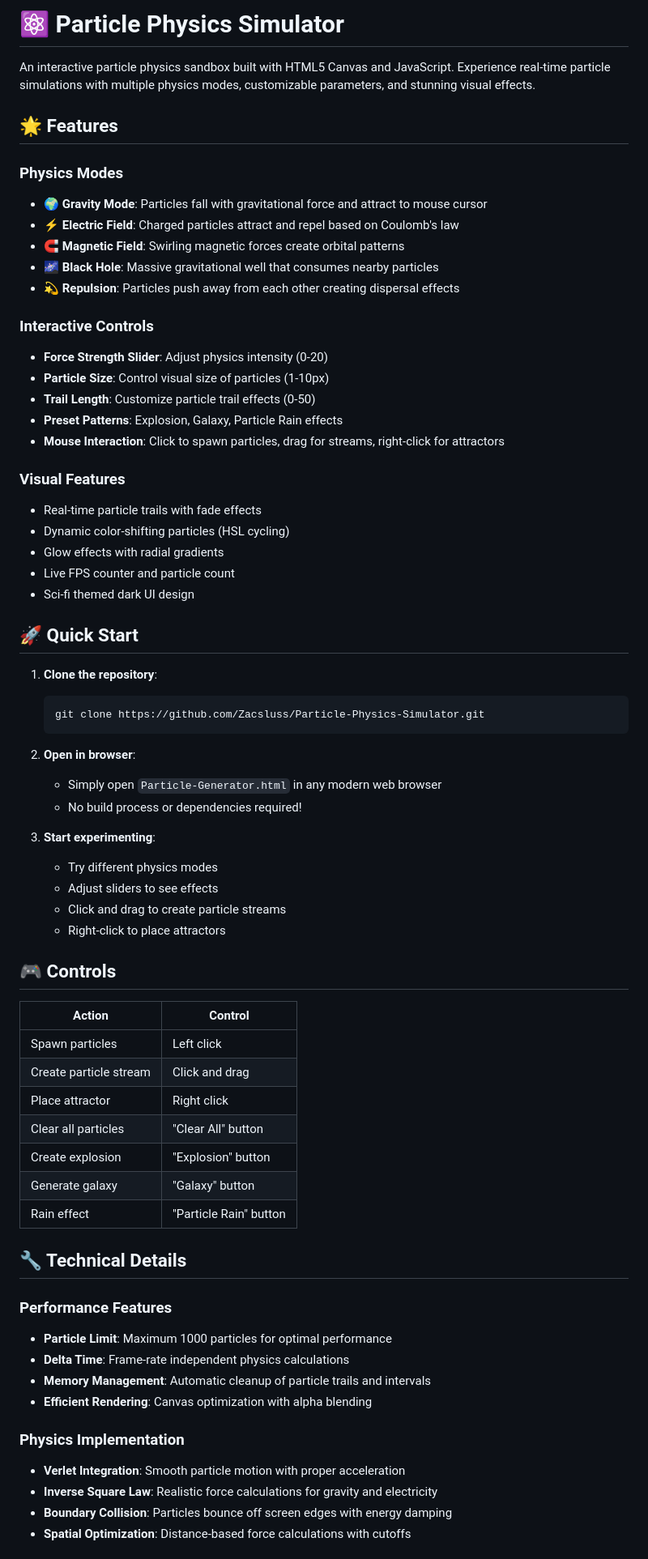
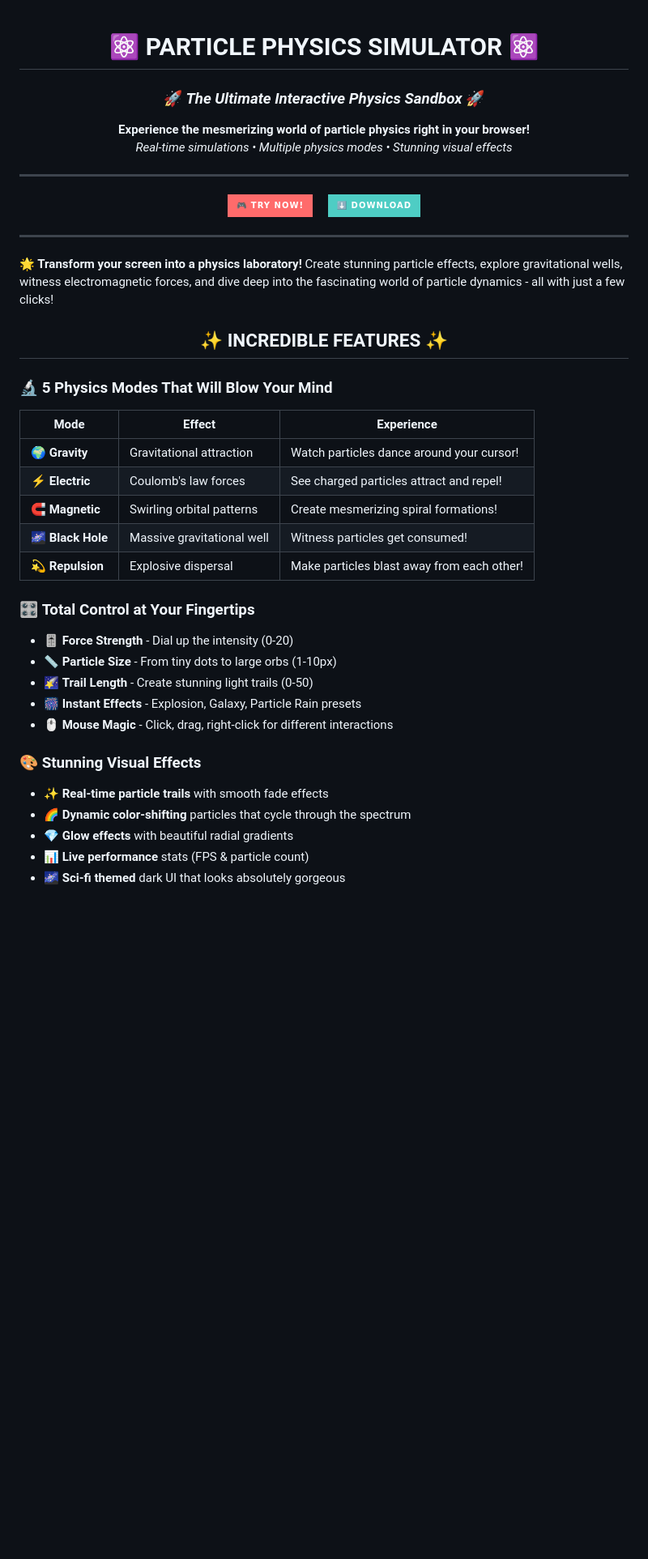
Before and after one commit to Zacsluss/particle_physics_simulator, a Markdown page: README.md, the part around one of its changes. Shown at 81% size. Rendered like a GitHub page; badges without logos; blank space fills up the shorter version.

````diff
--- a/README.md
+++ b/README.md
@@ -1,70 +1,56 @@
-# ⚛️ Particle Physics Simulator
+<div align="center">
 
-An interactive particle physics sandbox built with HTML5 Canvas and JavaScript. Experience real-time particle simulations with multiple physics modes, customizable parameters, and stunning visual effects.
+# ⚛️ **PARTICLE PHYSICS SIMULATOR** ⚛️
 
-## 🌟 Features
+### 🚀 *The Ultimate Interactive Physics Sandbox* 🚀
 
-### Physics Modes
-- **🌍 Gravity Mode**: Particles fall with gravitational force and attract to mouse cursor
-- **⚡ Electric Field**: Charged particles attract and repel based on Coulomb's law
-- **🧲 Magnetic Field**: Swirling magnetic forces create orbital patterns
-- **🌌 Black Hole**: Massive gravitational well that consumes nearby particles
-- **💫 Repulsion**: Particles push away from each other creating dispersal effects
+**Experience the mesmerizing world of particle physics right in your browser!**
+*Real-time simulations • Multiple physics modes • Stunning visual effects*
 
-### Interactive Controls
-- **Force Strength Slider**: Adjust physics intensity (0-20)
-- **Particle Size**: Control visual size of particles (1-10px)
-- **Trail Length**: Customize particle trail effects (0-50)
-- **Preset Patterns**: Explosion, Galaxy, Particle Rain effects
-- **Mouse Interaction**: Click to spawn particles, drag for streams, right-click for attractors
+---
 
-### Visual Features
-- Real-time particle trails with fade effects
-- Dynamic color-shifting particles (HSL cycling)
-- Glow effects with radial gradients
-- Live FPS counter and particle count
-- Sci-fi themed dark UI design
+<p align="center">
+  <a href="https://zacsluss.github.io/Particle_Physics_Simulator/Particle-Generator.html">
+    <img src="https://img.shields.io/badge/🎮_TRY_NOW!-FF6B6B?style=for-the-badge&logoColor=white&labelColor=2C3E50" alt="Try Now" height="60"/>
+  </a>
+  &nbsp;&nbsp;&nbsp;
+  <a href="https://github.com/Zacsluss/Particle_Physics_Simulator/archive/refs/heads/main.zip">
+    <img src="https://img.shields.io/badge/⬇️_DOWNLOAD-4ECDC4?style=for-the-badge&logoColor=white&labelColor=2C3E50" alt="Download" height="60"/>
+  </a>
+</p>
 
-## 🚀 Quick Start
+---
 
-1. **Clone the repository**:
-   ```bash
-   git clone https://github.com/Zacsluss/Particle-Physics-Simulator.git
-   ```
+</div>
 
-2. **Open in browser**:
-   - Simply open `Particle-Generator.html` in any modern web browser
-   - No build process or dependencies required!
+**🌟 Transform your screen into a physics laboratory!** Create stunning particle effects, explore gravitational wells, witness electromagnetic forces, and dive deep into the fascinating world of particle dynamics - all with just a few clicks!
 
-3. **Start experimenting**:
-   - Try different physics modes
-   - Adjust sliders to see effects
-   - Click and drag to create particle streams
-   - Right-click to place attractors
+<div align="center">
 
-## 🎮 Controls
+## ✨ **INCREDIBLE FEATURES** ✨
 
-| Action | Control |
-|--------|---------|
-| Spawn particles | Left click |
-| Create particle stream | Click and drag |
-| Place attractor | Right click |
-| Clear all particles | "Clear All" button |
-| Create explosion | "Explosion" button |
-| Generate galaxy | "Galaxy" button |
-| Rain effect | "Particle Rain" button |
+</div>
 
-## 🔧 Technical Details
+### 🔬 **5 Physics Modes That Will Blow Your Mind**
+| Mode | Effect | Experience |
+|------|--------|------------|
+| 🌍 **Gravity** | Gravitational attraction | Watch particles dance around your cursor! |
+| ⚡ **Electric** | Coulomb's law forces | See charged particles attract and repel! |
+| 🧲 **Magnetic** | Swirling orbital patterns | Create mesmerizing spiral formations! |
+| 🌌 **Black Hole** | Massive gravitational well | Witness particles get consumed! |
+| 💫 **Repulsion** | Explosive dispersal | Make particles blast away from each other! |
 
-### Performance Features
-- **Particle Limit**: Maximum 1000 particles for optimal performance
-- **Delta Time**: Frame-rate independent physics calculations
-- **Memory Management**: Automatic cleanup of particle trails and intervals
-- **Efficient Rendering**: Canvas optimization with alpha blending
+### 🎛️ **Total Control at Your Fingertips**
+- 🎚️ **Force Strength** - Dial up the intensity (0-20)
+- 📏 **Particle Size** - From tiny dots to large orbs (1-10px)
+- 🌠 **Trail Length** - Create stunning light trails (0-50)
+- 🎆 **Instant Effects** - Explosion, Galaxy, Particle Rain presets
+- 🖱️ **Mouse Magic** - Click, drag, right-click for different interactions
 
-### Physics Implementation
-- **Verlet Integration**: Smooth particle motion with proper acceleration
-- **Inverse Square Law**: Realistic force calculations for gravity and electricity
-- **Boundary Collision**: Particles bounce off screen edges with energy damping
-- **Spatial Optimization**: Distance-based force calculations with cutoffs
+### 🎨 **Stunning Visual Effects**
+- ✨ **Real-time particle trails** with smooth fade effects
+- 🌈 **Dynamic color-shifting** particles that cycle through the spectrum
+- 💎 **Glow effects** with beautiful radial gradients
+- 📊 **Live performance** stats (FPS & particle count)
+- 🌌 **Sci-fi themed** dark UI that looks absolutely gorgeous
 
````
Also changed, not shown: other parts of README.md (+113 -45 lines).
